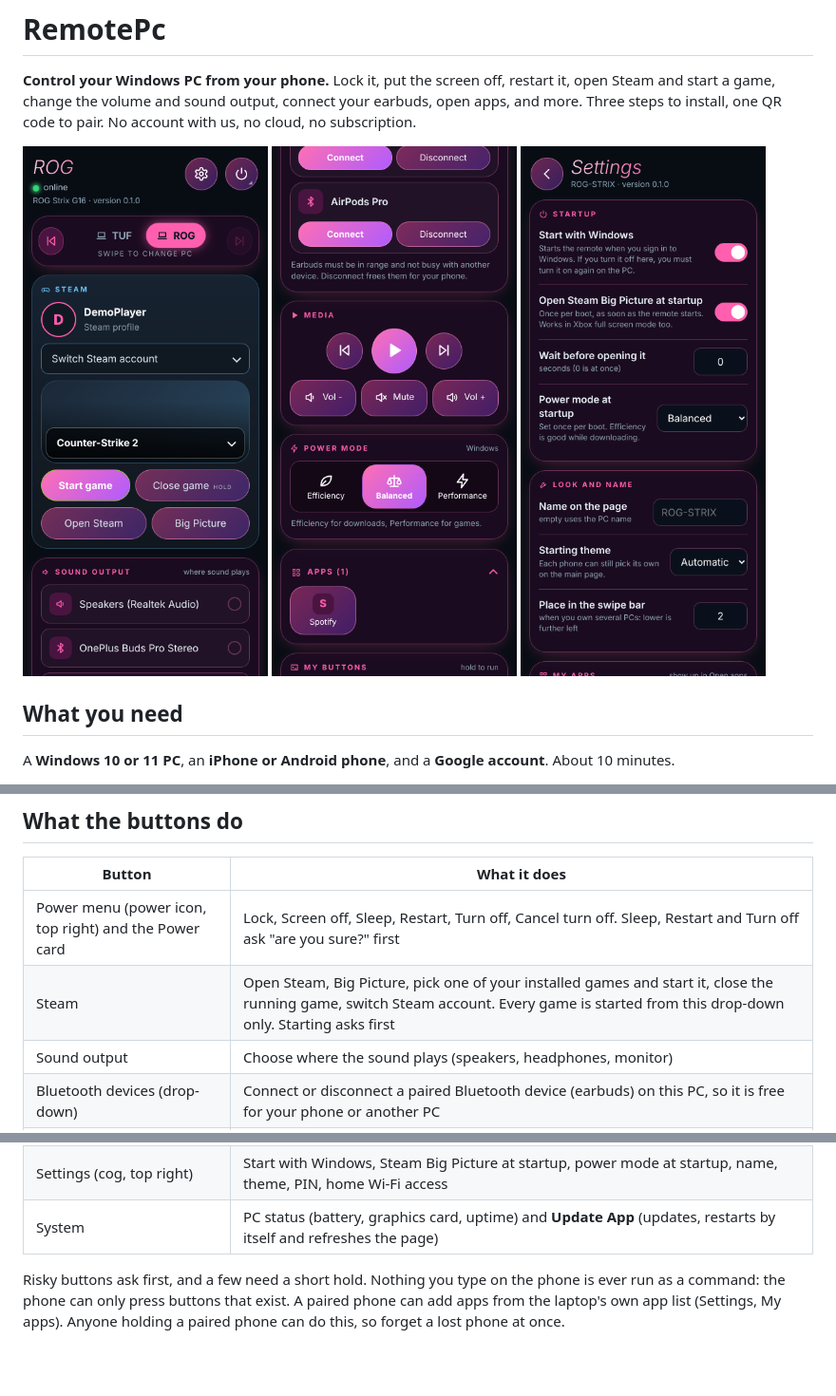
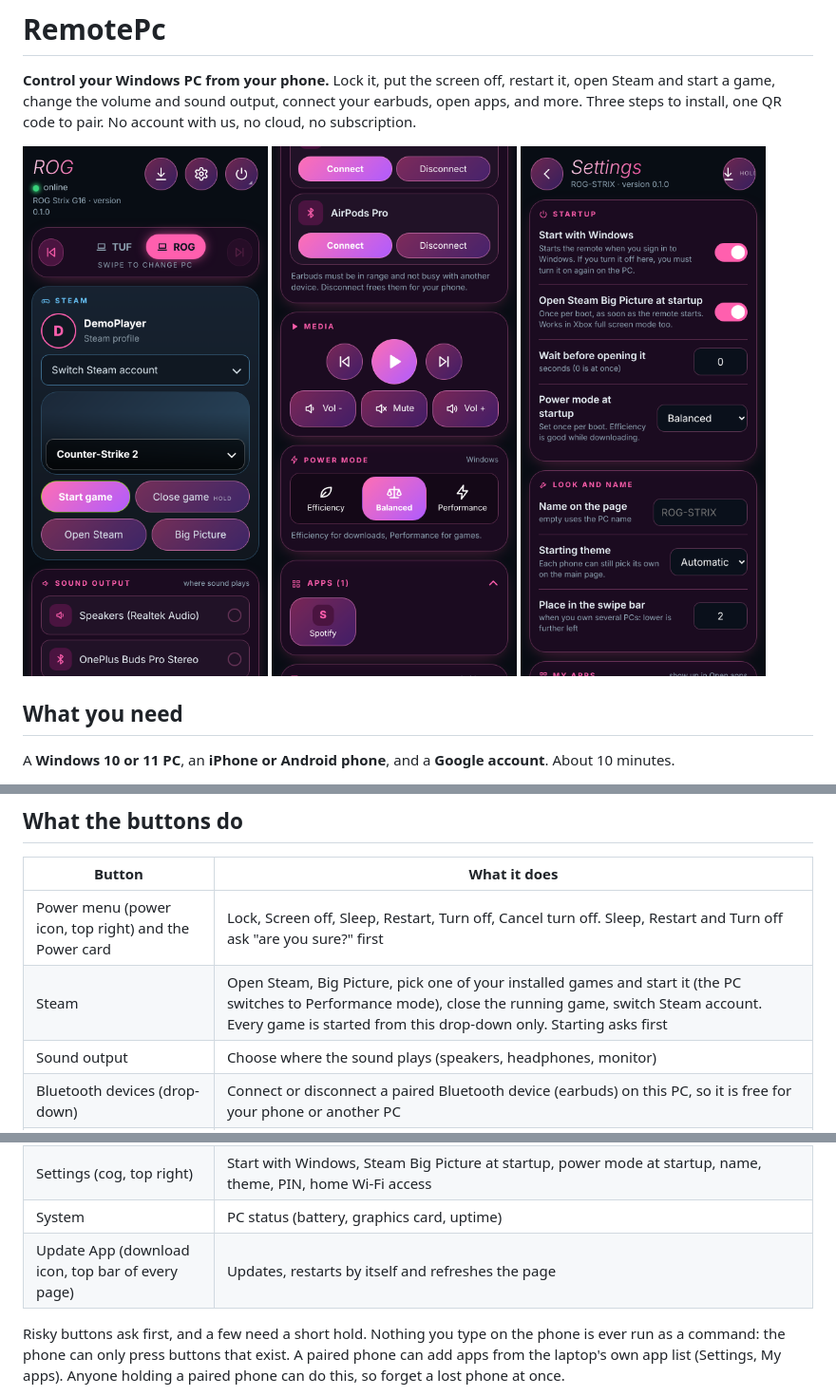
Before and after one commit to Aswinksanthosh/RemotePc, a Markdown page: README.md, 3 parts joined by grey strips. Shown at 95% size. Rendered like a GitHub page; pictures changed too: docs/img/phone-home.png, docs/img/phone-more.png, docs/img/phone-settings.png; blank space fills up the shorter version.

```diff
--- a/README.md
+++ b/README.md
@@ -43,7 +43,7 @@ A **Windows 10 or 11 PC**, an **iPhone or Android phone**, and a **Google accoun
 | Button | What it does |
 |---|---|
 | Power menu (power icon, top right) and the Power card | Lock, Screen off, Sleep, Restart, Turn off, Cancel turn off. Sleep, Restart and Turn off ask "are you sure?" first |
-| Steam | Open Steam, Big Picture, pick one of your installed games and start it, close the running game, switch Steam account. Every game is started from this drop-down only. Starting asks first |
+| Steam | Open Steam, Big Picture, pick one of your installed games and start it (the PC switches to Performance mode), close the running game, switch Steam account. Every game is started from this drop-down only. Starting asks first |
 | Sound output | Choose where the sound plays (speakers, headphones, monitor) |
 | Bluetooth devices (drop-down) | Connect or disconnect a paired Bluetooth device (earbuds) on this PC, so it is free for your phone or another PC |
 | Media | Previous, play/pause, next, volume up/down, mute |
@@ -52,7 +52,8 @@ A **Windows 10 or 11 PC**, an **iPhone or Android phone**, and a **Google accoun
 | My buttons | Your own buttons that run a command you wrote (optional, see [docs/CUSTOMIZE.md](docs/CUSTOMIZE.md)) |
 | Theme | Pick one of three looks (Neon, Tactical, Clean). Several PCs? A swipe card above Steam moves between them |
 | Settings (cog, top right) | Start with Windows, Steam Big Picture at startup, power mode at startup, name, theme, PIN, home Wi-Fi access |
-| System | PC status (battery, graphics card, uptime) and **Update App** (updates, restarts by itself and refreshes the page) |
+| System | PC status (battery, graphics card, uptime) |
+| Update App (download icon, top bar of every page) | Updates, restarts by itself and refreshes the page |
 
 Risky buttons ask first, and a few need a short hold. Nothing you type on the phone is ever run as a command: the phone can only press buttons that exist. A paired phone can add apps from the laptop's own app list (Settings, My apps). Anyone holding a paired phone can do this, so forget a lost phone at once.
 
```
Also changed, not shown: other parts of README.md (+1 -1 lines), context.md (+4 -0 lines), 6 other files.
